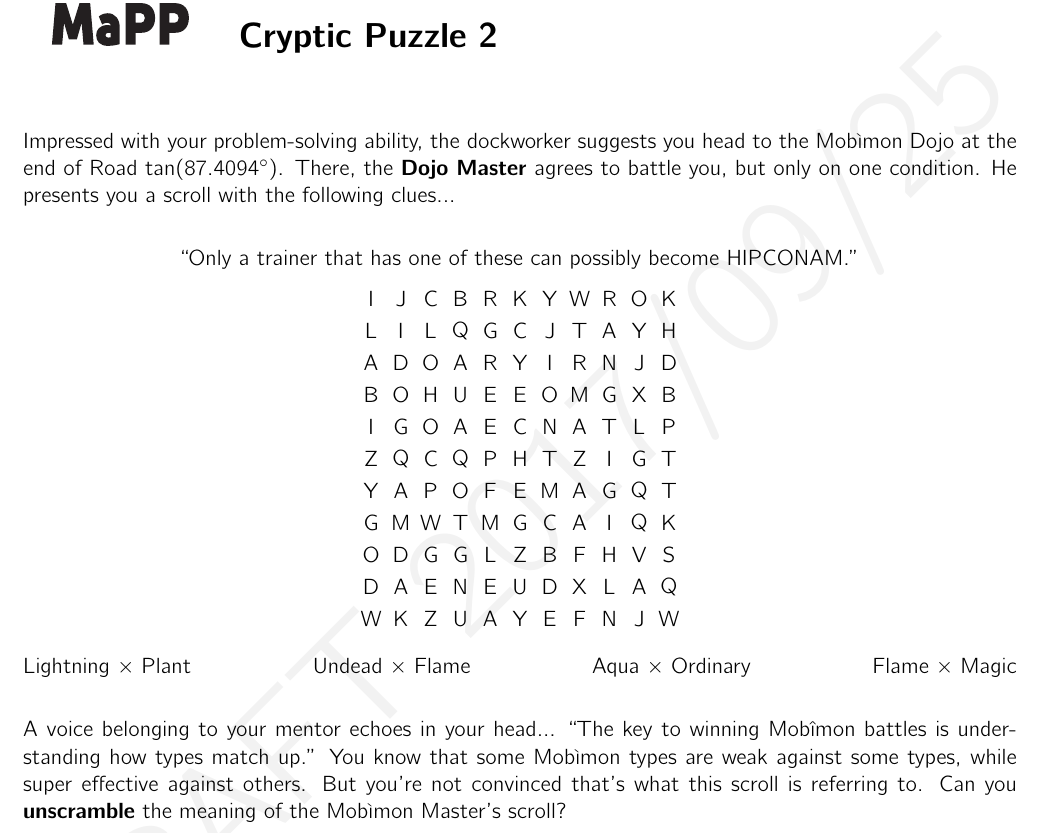
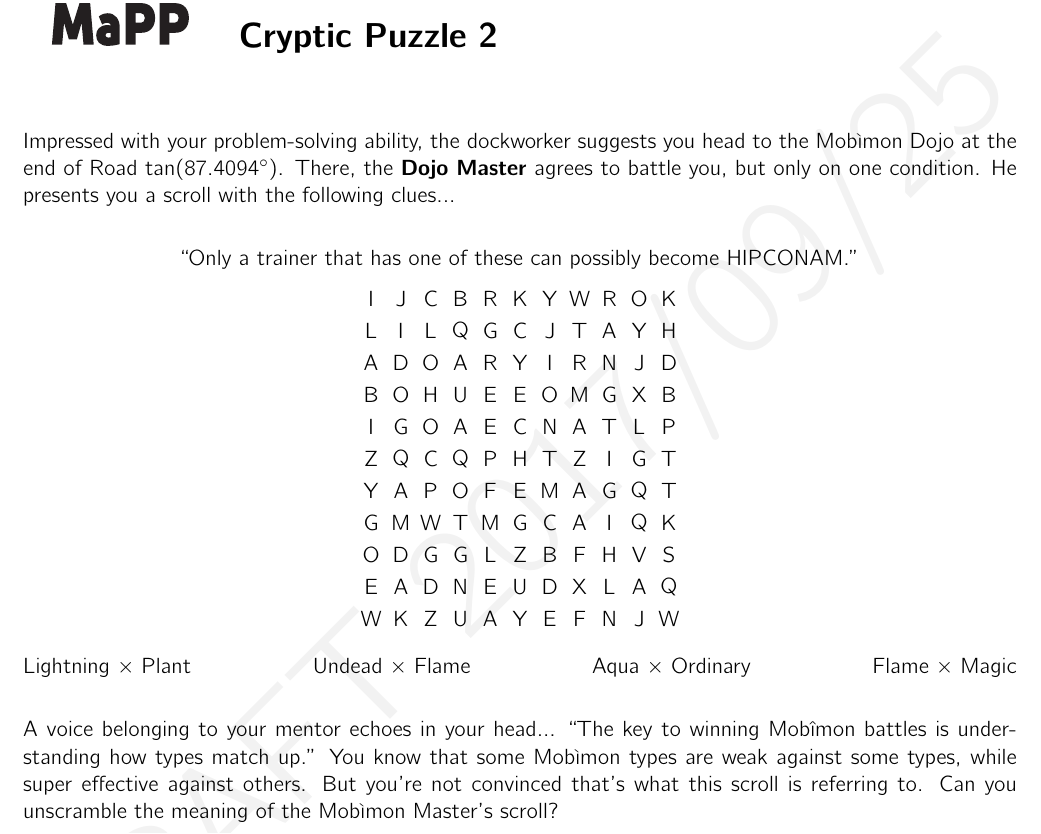
Before and after one commit to MaPPmath/challenge18, a LaTeX document (mapp-challenge-18-game-book.tex, which reads wordsearch/puzzle.tex): part of page 28 of 46, cut so that both start at the same text. Compiled offline with pdfLaTeX.

Commit message:
revise cryptic 2

```diff
--- a/wordsearch/puzzle.tex
+++ b/wordsearch/puzzle.tex
@@ -21,7 +21,7 @@ He presents you a scroll with the following clues...
   \node at (0,5) {Y};\node at (1,5) {A};\node at (2,5) {P};\node at (3,5) {O};\node at (4,5) {F};\node at (5,5) {E};\node at (6,5) {M};\node at (7,5) {A};\node at (8,5) {G};\node at (9,5) {Q};\node at (10,5) {T};
   \node at (0,4) {G};\node at (1,4) {M};\node at (2,4) {W};\node at (3,4) {T};\node at (4,4) {M};\node at (5,4) {G};\node at (6,4) {C};\node at (7,4) {A};\node at (8,4) {I};\node at (9,4) {Q};\node at (10,4) {K};
   \node at (0,3) {O};\node at (1,3) {D};\node at (2,3) {G};\node at (3,3) {G};\node at (4,3) {L};\node at (5,3) {Z};\node at (6,3) {B};\node at (7,3) {F};\node at (8,3) {H};\node at (9,3) {V};\node at (10,3) {S};
-  \node at (0,2) {D};\node at (1,2) {A};\node at (2,2) {E};\node at (3,2) {N};\node at (4,2) {E};\node at (5,2) {U};\node at (6,2) {D};\node at (7,2) {X};\node at (8,2) {L};\node at (9,2) {A};\node at (10,2) {Q};
+  \node at (0,2) {E};\node at (1,2) {A};\node at (2,2) {D};\node at (3,2) {N};\node at (4,2) {E};\node at (5,2) {U};\node at (6,2) {D};\node at (7,2) {X};\node at (8,2) {L};\node at (9,2) {A};\node at (10,2) {Q};
   \node at (0,1) {W};\node at (1,1) {K};\node at (2,1) {Z};\node at (3,1) {U};\node at (4,1) {A};\node at (5,1) {Y};\node at (6,1) {E};\node at (7,1) {F};\node at (8,1) {N};\node at (9,1) {J};\node at (10,1) {W};
 
   % \draw (0.5,8.5) rectangle (8.5,9.5);
@@ -43,7 +43,7 @@ A voice belonging to your mentor echoes in your head...
 ``The key to winning \mappMobidash{} battles is understanding how types match up.''
 You know that some \mappMobidot{} types are weak against some types, while
 super effective against others. But you're not convinced that's what this scroll
-is referring to. Can you \textbf{unscramble} the meaning of the \mappMobidot{} Master's scroll?
+is referring to. Can you unscramble the meaning of the \mappMobidot{} Master's scroll?
 
 
 % Include below for aucTeX integration
```
Also changed, not shown: wordsearch/wordsearch.txt (+1 -1 lines), mapp-challenge-18-game-book.pdf.
